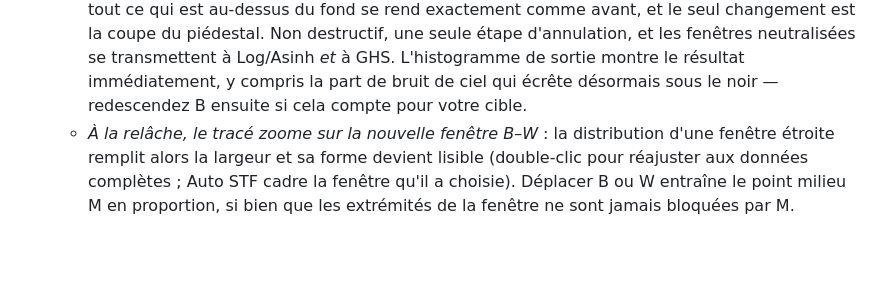
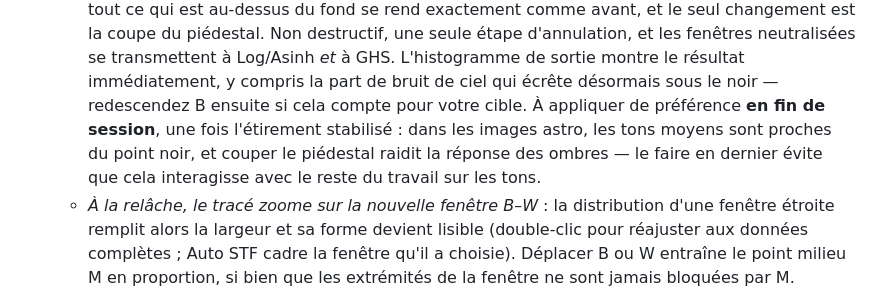
Before and after one commit to hugues-talbot/nebulascope, a Markdown page: docs/fr/MANUAL.md, the part around the change. Drawn GitHub-style; blank space fills up the shorter version.

```diff
--- a/docs/fr/MANUAL.md
+++ b/docs/fr/MANUAL.md
@@ -189,7 +189,11 @@ Tour du panneau :
     transmettent à Log/Asinh *et* à GHS.
     L'histogramme de sortie montre le résultat immédiatement, y compris la
     part de bruit de ciel qui écrête désormais sous le noir — redescendez
-    B ensuite si cela compte pour votre cible.
+    B ensuite si cela compte pour votre cible. À appliquer de préférence
+    **en fin de session**, une fois l'étirement stabilisé : dans les images
+    astro, les tons moyens sont proches du point noir, et couper le
+    piédestal raidit la réponse des ombres — le faire en dernier évite
+    que cela interagisse avec le reste du travail sur les tons.
   - *À la relâche, le tracé zoome sur la nouvelle fenêtre B–W* : la
     distribution d'une fenêtre étroite remplit alors la largeur et sa
     forme devient lisible (double-clic pour réajuster aux données
```
Also changed, not shown: docs/MANUAL.md (+4 -1 lines).
